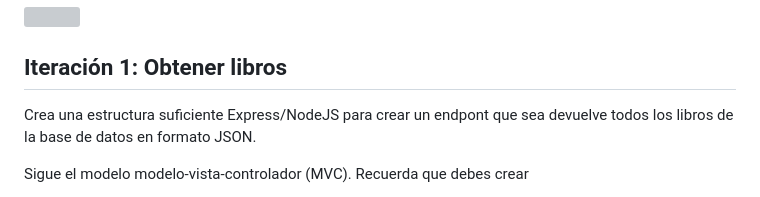
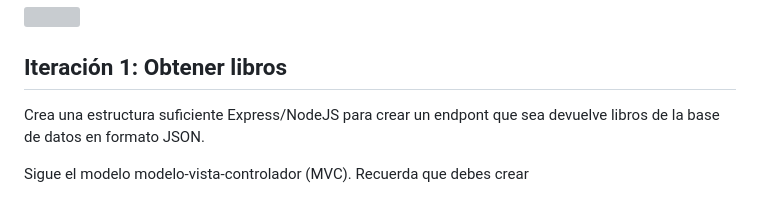
Before and after one commit to omiras/emotional-shelf, a Markdown page: README.MD, the part around the change. Drawn GitHub-style; grey boxes are pictures that could not be loaded.

Commit message:
iteration 1 update

```diff
--- a/README.MD
+++ b/README.MD
@@ -181,7 +181,7 @@ Recuerda tener en cuenta los principios REST API. Es  importante es establecer u
 
 ## Iteración 1: Obtener libros
 
-Crea una estructura suficiente Express/NodeJS para crear un endpont que sea devuelve todos los libros de la base de datos en formato JSON.
+Crea una estructura suficiente Express/NodeJS para crear un endpont que sea devuelve libros de la base de datos en formato JSON.
 
 Sigue el modelo modelo-vista-controlador (MVC). Recuerda que debes crear
 
```
